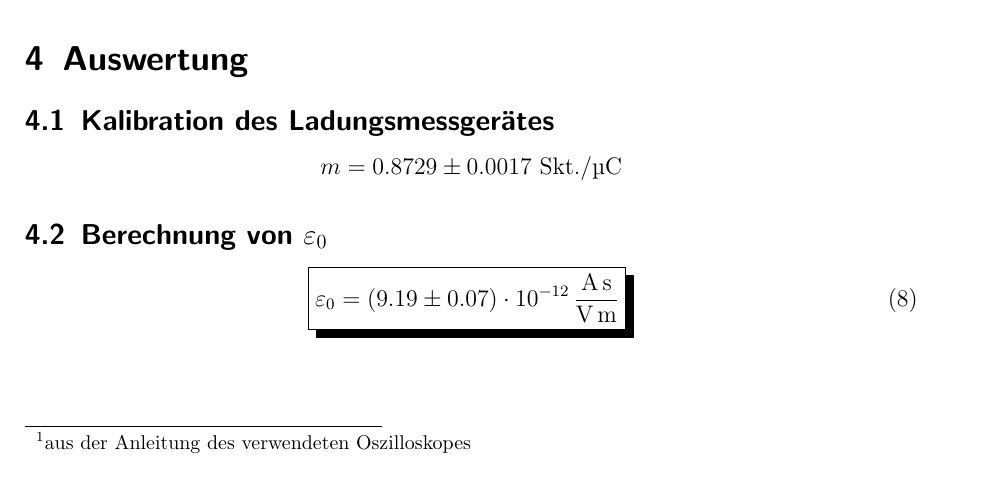
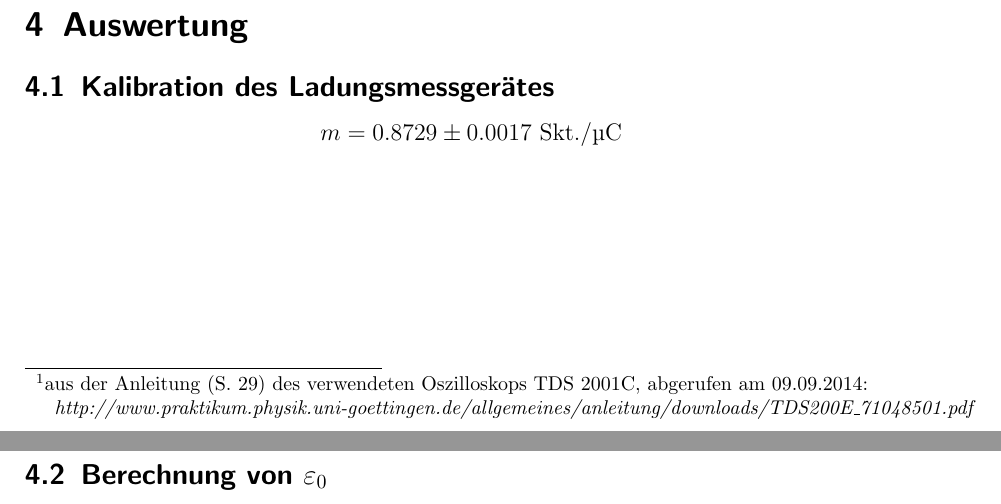
Before and after one commit to Binomi/11MessGWid, a LaTeX document (Protokoll11.tex): part of page 5 of 10 before the commit and two parts of pages 5 and 6 of 10 after it, the two joined at a grey line, cut so that both start at the same text. The pictures show the PDF file Protokoll11.pdf that the author committed with the source.

Commit message:
Abfallzeit Anleitung Oszi

```diff
--- a/Protokoll11.tex
+++ b/Protokoll11.tex
@@ -257,7 +257,8 @@ Dieses soll den Spannungsverlauf $U(t)$ am Kondensator zeigen.
 	\item Kommerzieller Kondensator (Folienkondensator) und 2M$\Omega$-Widerstand parallel dazu
 \end{enumerate}
 Die vom Oszilloskop angezeigten Spannungsverläufe werden mit dem zugehörigen Drucker ausgedruckt.
-Bei Messungen von einem RC-Kreis sollte man die \emph{Abfallzeit} vom Oszilloskop berechnen lassen, also die Zeit, die zwischen $90\%$ und $10\%$ der Maximalspannung vergeht\footnote{aus der Anleitung des verwendeten Oszilloskopes}.%Hier muss nochwas eingefügt werden!!!!!!!!!!!!!!!!!!!!!!!!!!!!!!!!!!!!!!!!!!!!!!!!!
+Bei Messungen von einem RC-Kreis sollte man die \emph{Abfallzeit} vom Oszilloskop berechnen lassen, also die Zeit, die zwischen $90\%$ und $10\%$ der Maximalspannung vergeht\footnote{aus der Anleitung (S. 29) des verwendeten Oszilloskops TDS 2001C, abgerufen am 09.09.2014:\\
+\emph{http://www.praktikum.physik.uni-goettingen.de/allgemeines/anleitung/downloads/TDS200E\_71048501.pdf}}.
 Dies vereinfacht die Auswertung.
 Bei den RLC-Kreisen benötigt man die Periode der abklingenden Schwingung.
 Zur Erzielung guter Ergebnisse mussten wir am Oszilloskop die Einstellung \emph{Tastknopf} auf 50x stellen.
```
Also changed, not shown: Protokoll11.pdf.
